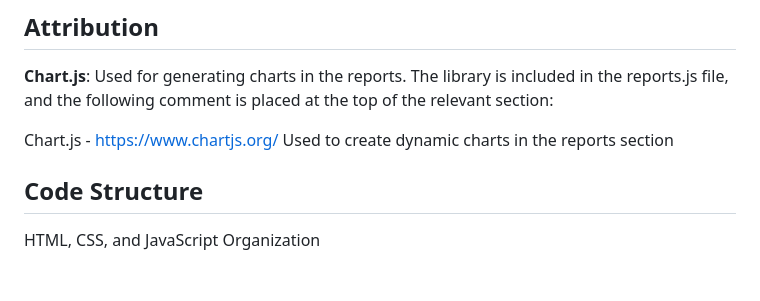
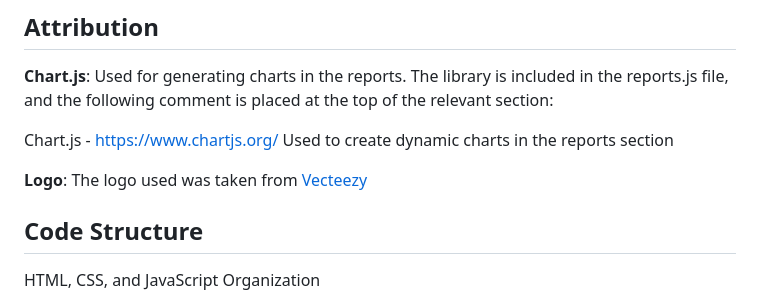
Before and after one commit to Code-Maniac-Rza/Expense-Tracker, a Markdown page: README.md, the part around the change. GitHub-like rendering; blank space fills up the shorter version.

```diff
--- a/README.md
+++ b/README.md
@@ -64,6 +64,8 @@ The **Expense Tracker** web application is designed to help users manage their p
 Chart.js - https://www.chartjs.org/
 Used to create dynamic charts in the reports section
 
+**Logo**: The logo used was taken from [Vecteezy](https://www.vecteezy.com/)
+
 ## Code Structure
 
 HTML, CSS, and JavaScript Organization
```
